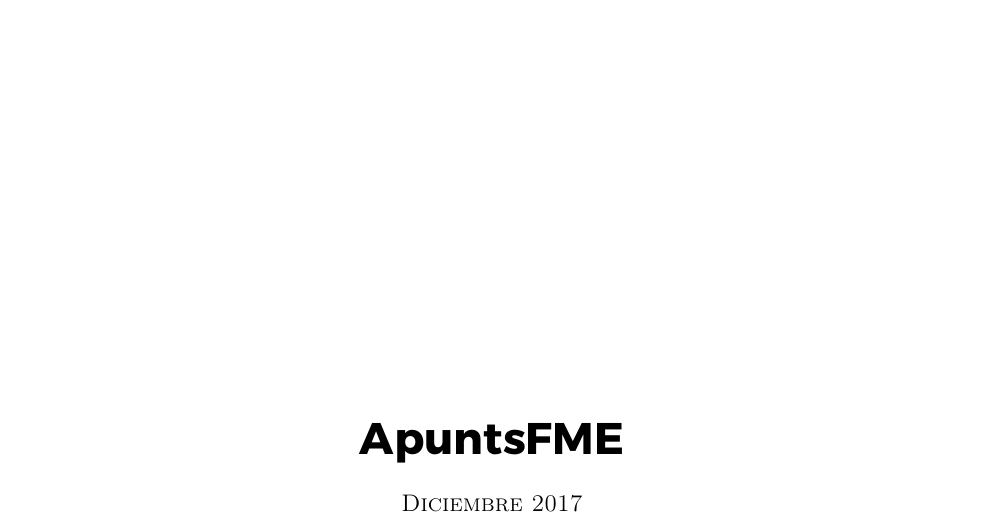
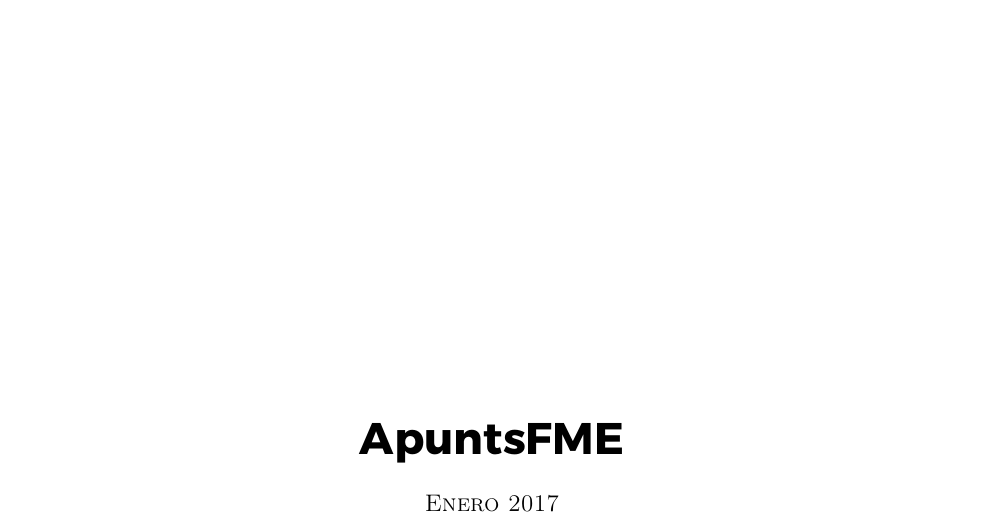
Before and after one commit to ApuntsFME/LatexFME, a LaTeX book (Algebra_Multilineal_i_Geometria_Projectiva/main.tex, which reads Algebra_Multilineal_i_Geometria_Projectiva/title.tex): part of page 1 of 102, cut so that both start at the same text. Compiled offline with pdfLaTeX; TikZ figures are drawn from their code, not taken from saved files.

Commit message:
Diciembre 2017 --> Enero 2017

```diff
--- a/Algebra_Multilineal_i_Geometria_Projectiva/title.tex
+++ b/Algebra_Multilineal_i_Geometria_Projectiva/title.tex
@@ -61,7 +61,7 @@
 
         % \date{\ifcase \month \or Enero\or Febrero\or Marzo\or Abril\or Mayo \or Junio\or Julio\or Agosto\or Setiembre\or Octubre\or Noviembre\or Diciembre\fi \:  \number \year} \let\Date\@date
 
-    Diciembre 2017 % Publication year
+    Enero 2017 % Publication year
 
     %{\large ApuntsFME} % Publisher
 
```
Also changed, not shown: Calcul_Integral/title.tex (+1 -1 lines).
